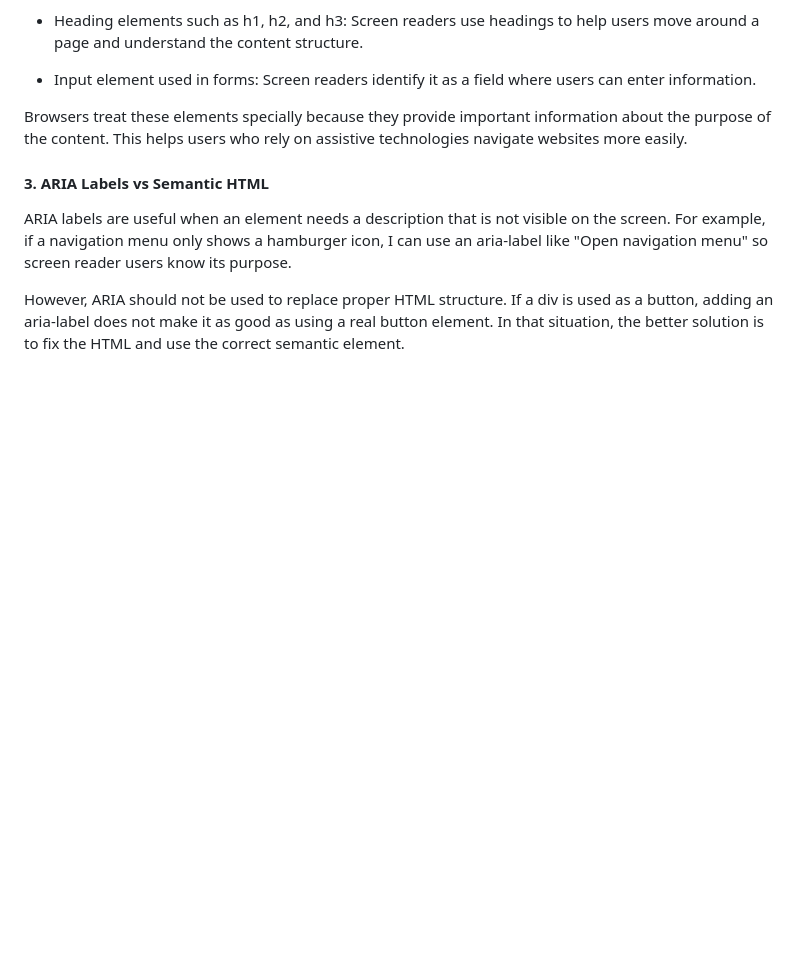
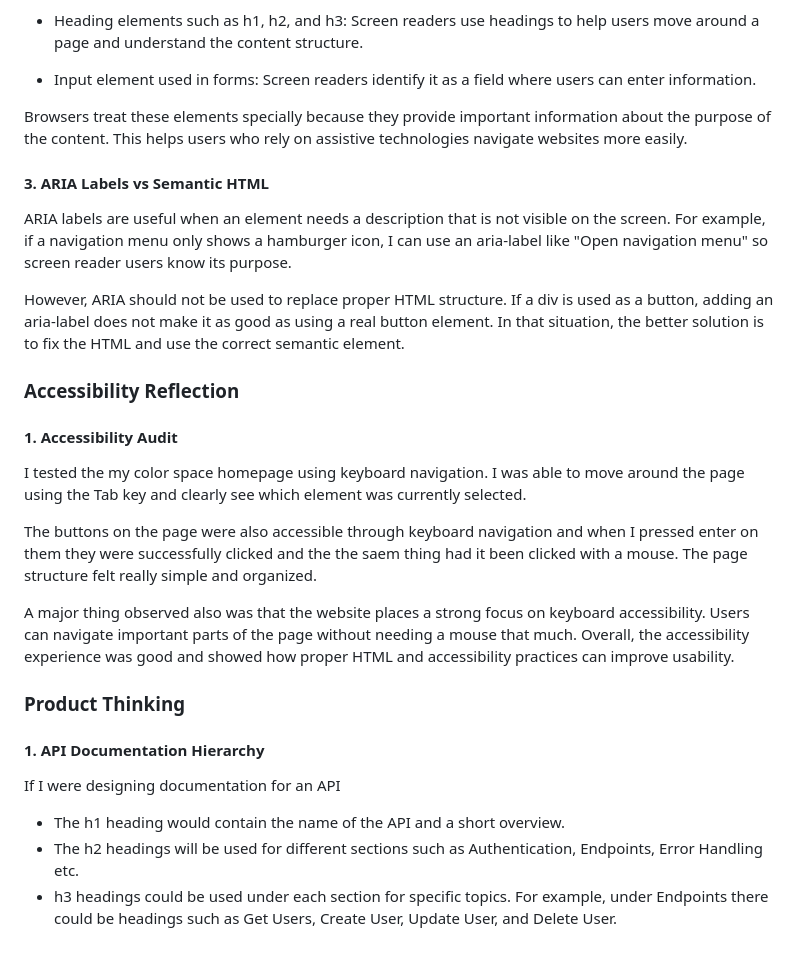
Before and after one commit to iibrahimx/break-exercises, a Markdown page: reflection-journal.md, the part around the change. Rendered like a GitHub page; blank space fills up the shorter version.

Commit message:
docs: complete class 02 reflection journal

```diff
--- a/reflection-journal.md
+++ b/reflection-journal.md
@@ -79,3 +79,23 @@ Browsers treat these elements specially because they provide important informati
 ARIA labels are useful when an element needs a description that is not visible on the screen. For example, if a navigation menu only shows a hamburger icon, I can use an aria-label like "Open navigation menu" so screen reader users know its purpose.
 
 However, ARIA should not be used to replace proper HTML structure. If a div is used as a button, adding an aria-label does not make it as good as using a real button element. In that situation, the better solution is to fix the HTML and use the correct semantic element.
+
+### Accessibility Reflection
+
+#### 1. Accessibility Audit
+
+I tested the my color space homepage using keyboard navigation. I was able to move around the page using the Tab key and clearly see which element was currently selected.
+
+The buttons on the page were also accessible through keyboard navigation and when I pressed enter on them they were successfully clicked and the the saem thing had it been clicked with a mouse. The page structure felt really simple and organized.
+
+A major thing observed also was that the website places a strong focus on keyboard accessibility. Users can navigate important parts of the page without needing a mouse that much. Overall, the accessibility experience was good and showed how proper HTML and accessibility practices can improve usability.
+
+### Product Thinking
+
+#### 1. API Documentation Hierarchy
+
+If I were designing documentation for an API
+
+- The h1 heading would contain the name of the API and a short overview.
+- The h2 headings will be used for different sections such as Authentication, Endpoints, Error Handling etc.
+- h3 headings could be used under each section for specific topics. For example, under Endpoints there could be headings such as Get Users, Create User, Update User, and Delete User.
```
